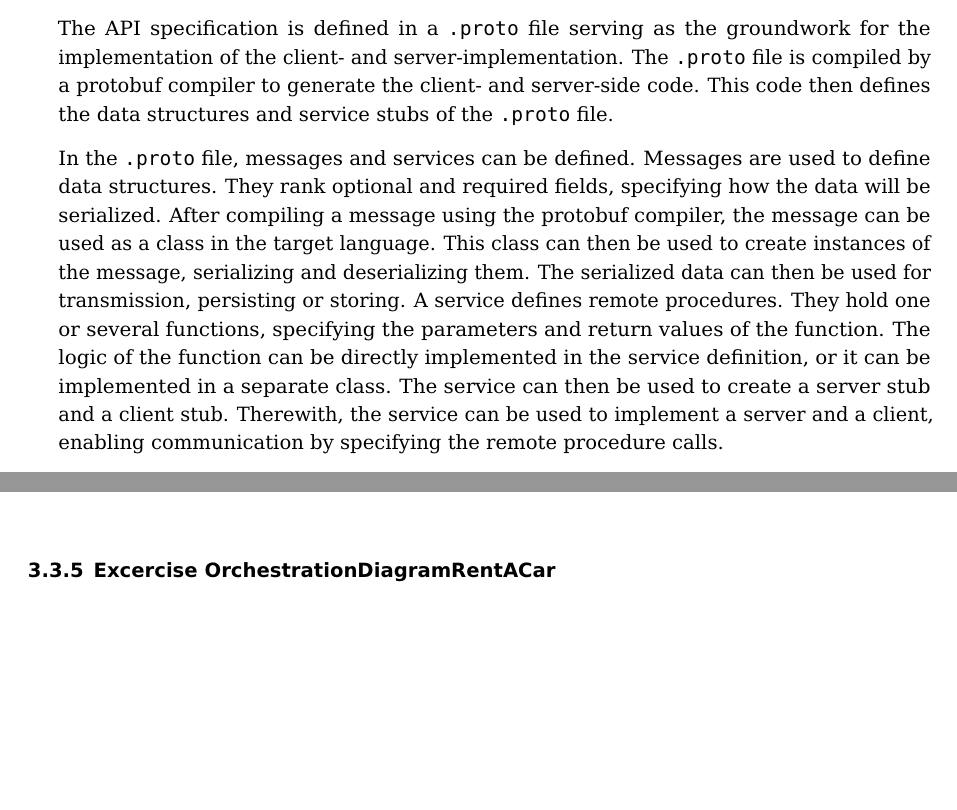
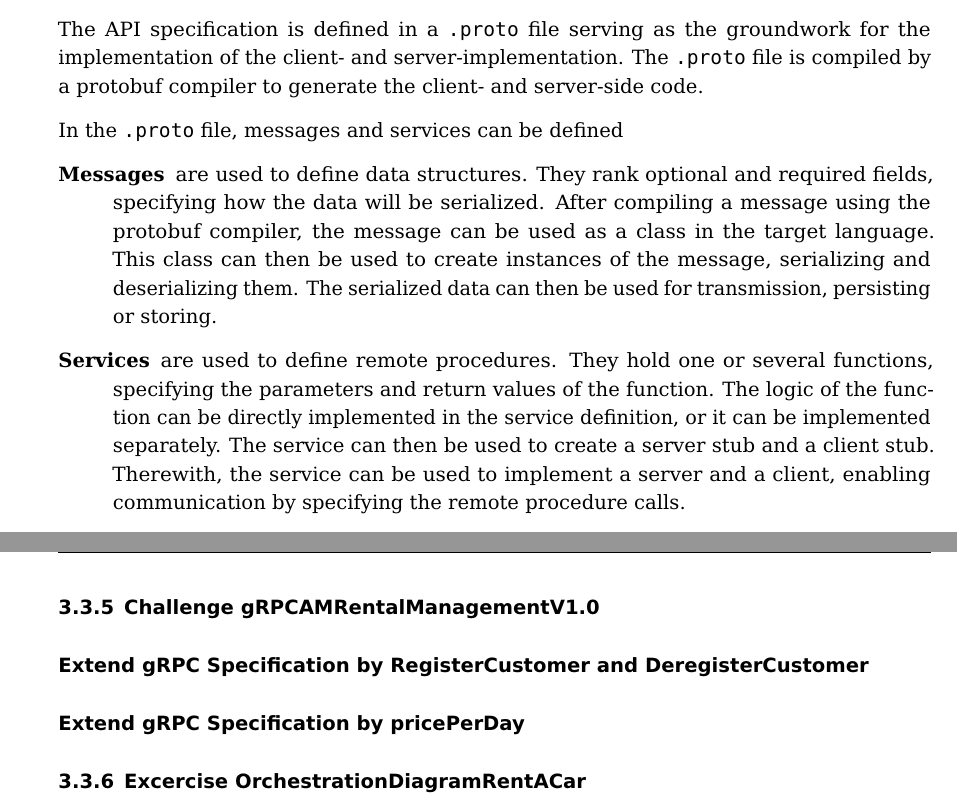
Before and after one commit to FelixWeik/m2go1_weik, a LaTeX thesis (m2go1_weik.tex, which reads chapters/3_ms_tasks/3_application_carrentalapp/3_api_specification.tex): two parts of pages 90 and 95 of 105 before the commit and two parts of pages 90 and 96 of 106 after it, joined at a grey line, cut so that both start at the same text, the shorter picture padded with empty space. Compiled offline with pdfLaTeX.

Commit message:
Umgeschrieben + Ausgebessert

```diff
--- a/chapters/3_ms_tasks/3_application_carrentalapp/3_api_specification.tex
+++ b/chapters/3_ms_tasks/3_application_carrentalapp/3_api_specification.tex
@@ -17,19 +17,20 @@ Using this language, data structures and services can be defined.
 
 The API specification is defined in a \texttt{.proto} file serving as the groundwork for the implementation of the client- and server-implementation.
 The \texttt{.proto} file is compiled by a protobuf compiler to generate the client- and server-side code.
-This code then defines the data structures and service stubs of the \texttt{.proto} file.
 
-In the \texttt{.proto} file, messages and services can be defined.
-Messages are used to define data structures.
+In the \texttt{.proto} file, messages and services can be defined
+\begin{description}
+    \item[Messages] are used to define data structures.
     They rank optional and required fields, specifying how the data will be serialized.
     After compiling a message using the protobuf compiler, the message can be used as a class in the target language.
     This class can then be used to create instances of the message, serializing and deserializing them.
     The serialized data can then be used for transmission, persisting or storing.
-A service defines remote procedures.
+    \item[Services] are used to define remote procedures.
     They hold one or several functions, specifying the parameters and return values of the function.
-The logic of the function can be directly implemented in the service definition, or it can be implemented in a separate class.
+    The logic of the function can be directly implemented in the service definition, or it can be implemented separately.
     The service can then be used to create a server stub and a client stub.
     Therewith, the service can be used to implement a server and a client, enabling communication by specifying the remote procedure calls.
+\end{description}
 
 \subsubsection*{Constructing gRPC Services}
 % Which parts of the API diagram are mapped to gRPC services and why?
@@ -282,3 +283,8 @@ message ListAvailableCarsResponse {
 }
 ...
 \end{lstlisting}
+
+\subsection{Challenge gRPCAMRentalManagementV1.0}
+\subsubsection*{Extend gRPC Specification by RegisterCustomer and DeregisterCustomer}
+% Which messages and services are added to the gRPC specification
+\subsubsection*{Extend gRPC Specification by pricePerDay}
```
Also changed, not shown: chapters/3_ms_tasks/3_application_carrentalapp/3_api_specification.tex (2 more changed lines). Lines whose indentation alone changed are shown as unchanged.
